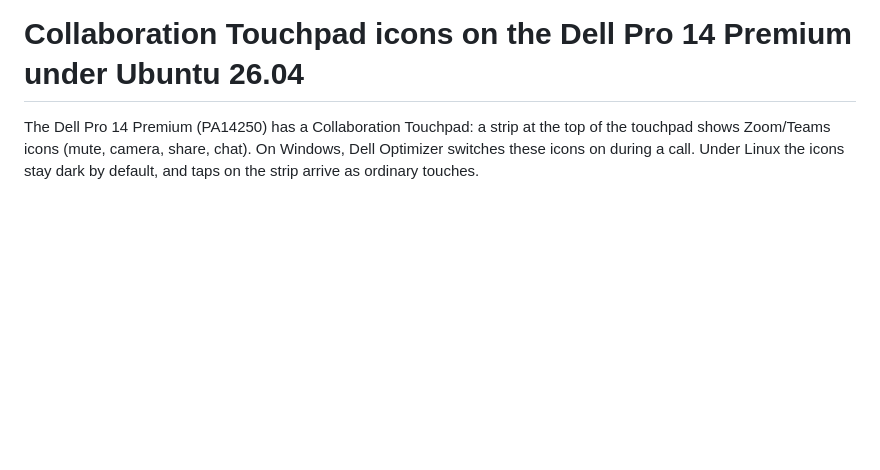
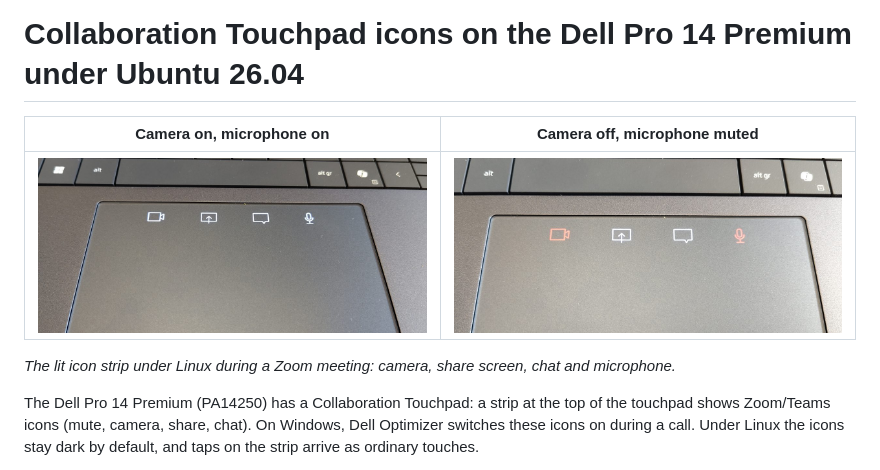
Before and after one commit to mjaehn/ubuntu-eth-laptop-notes, a Markdown page: touchpad/README.md, the part around the change. GitHub-like rendering; pictures changed too: touchpad/images/touchpad-icons-muted.jpg (added), touchpad/images/touchpad-icons-on.jpg (added); blank space fills up the shorter version.

Commit message:
docs(touchpad): add photos of the lit icon strip

```diff
--- a/touchpad/README.md
+++ b/touchpad/README.md
@@ -1,4 +1,11 @@
 # Collaboration Touchpad icons on the Dell Pro 14 Premium under Ubuntu 26.04
+
+| Camera on, microphone on | Camera off, microphone muted |
+| --- | --- |
+| ![Touchpad with all four icons lit white](images/touchpad-icons-on.jpg) | ![Touchpad with camera and mic icons red, share and chat white](images/touchpad-icons-muted.jpg) |
+
+*The lit icon strip under Linux during a Zoom meeting: camera, share screen,
+chat and microphone.*
 
 The Dell Pro 14 Premium (PA14250) has a Collaboration Touchpad: a strip at the
 top of the touchpad shows Zoom/Teams icons (mute, camera, share, chat). On
```
